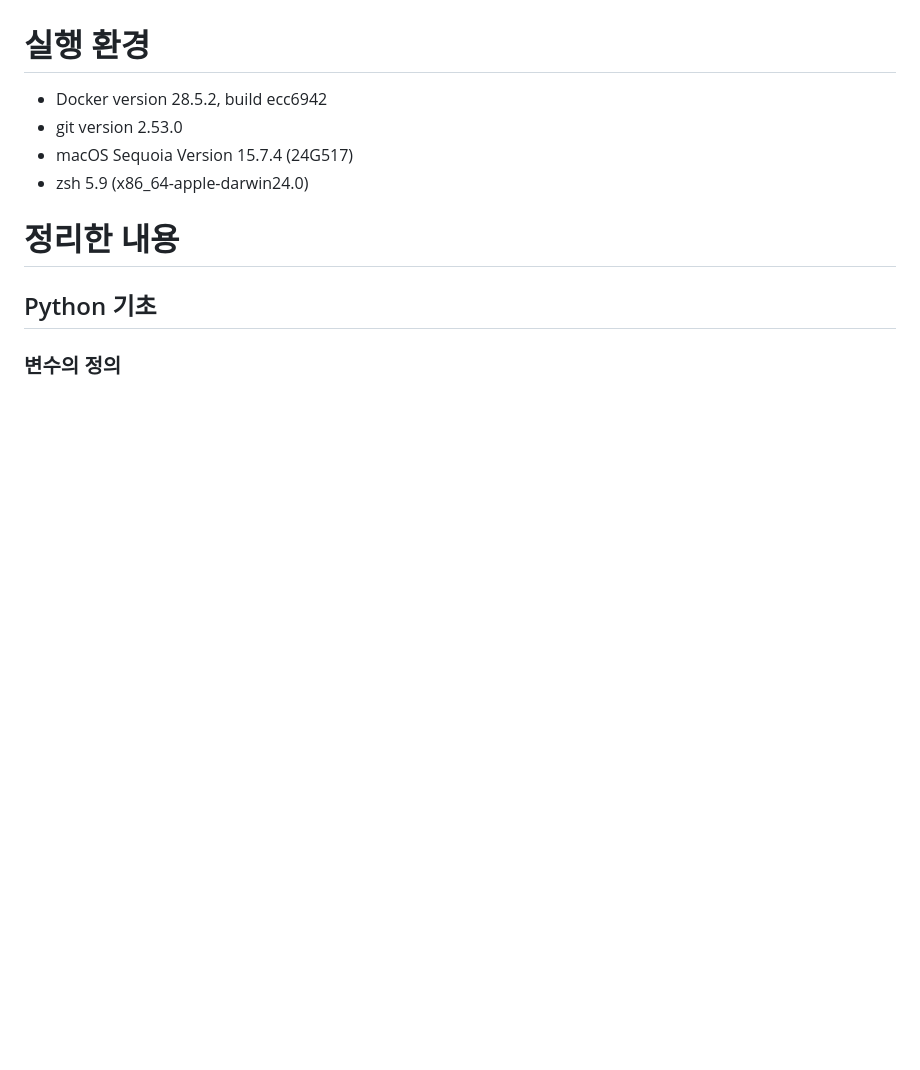
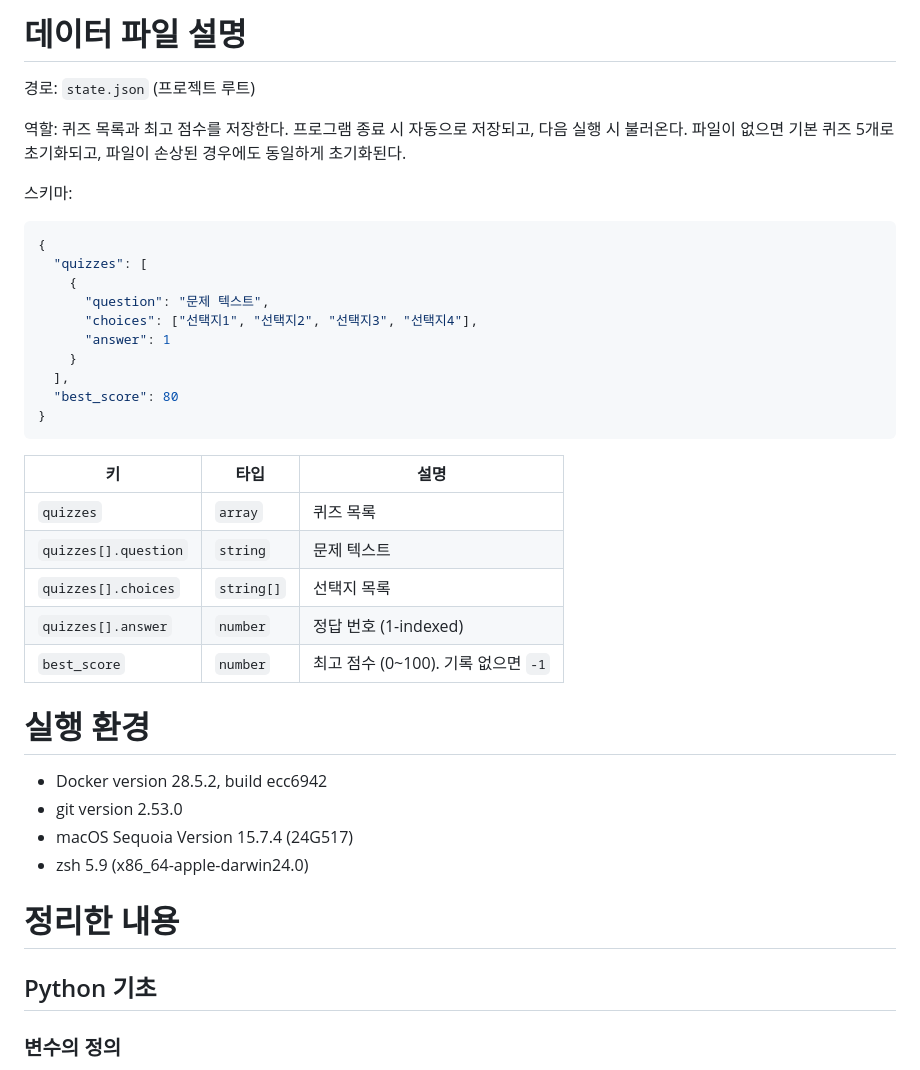
Before and after one commit to cla7shade/codyssey-academy, a Markdown page: e1-2/README.md, the part around one of its changes. Rendered like a GitHub page; blank space fills up the shorter version.

Commit message:
docs(e1-2): write project README with overview, usage, and state.json schema
Co-Authored-By: Claude Sonnet 4.6 <noreply@anthropic.com>

````diff
--- a/e1-2/README.md
+++ b/e1-2/README.md
@@ -7,3 +51,31 @@
+# 데이터 파일 설명
+
+경로: `state.json` (프로젝트 루트)
+
+역할: 퀴즈 목록과 최고 점수를 저장한다. 프로그램 종료 시 자동으로 저장되고, 다음 실행 시 불러온다. 파일이 없으면 기본 퀴즈 5개로 초기화되고, 파일이 손상된 경우에도 동일하게 초기화된다.
+
+스키마:
+
+```json
+{
+  "quizzes": [
+    {
+      "question": "문제 텍스트",
+      "choices": ["선택지1", "선택지2", "선택지3", "선택지4"],
+      "answer": 1
+    }
+  ],
+  "best_score": 80
+}
+```
+
+| 키 | 타입 | 설명 |
+|----|------|------|
+| `quizzes` | `array` | 퀴즈 목록 |
+| `quizzes[].question` | `string` | 문제 텍스트 |
+| `quizzes[].choices` | `string[]` | 선택지 목록 |
+| `quizzes[].answer` | `number` | 정답 번호 (1-indexed) |
+| `best_score` | `number` | 최고 점수 (0~100). 기록 없으면 `-1` |
 
 # 실행 환경
 
````
Also changed, not shown: other parts of e1-2/README.md (+45 -1 lines).
